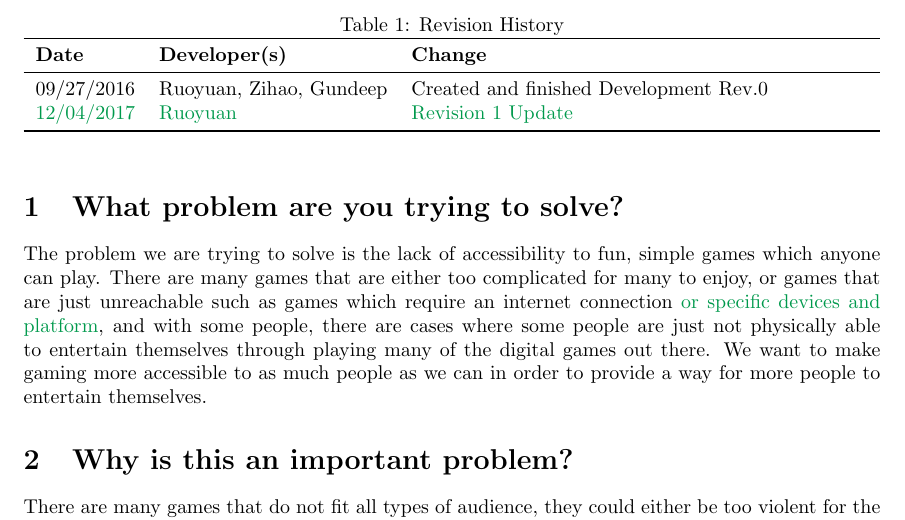
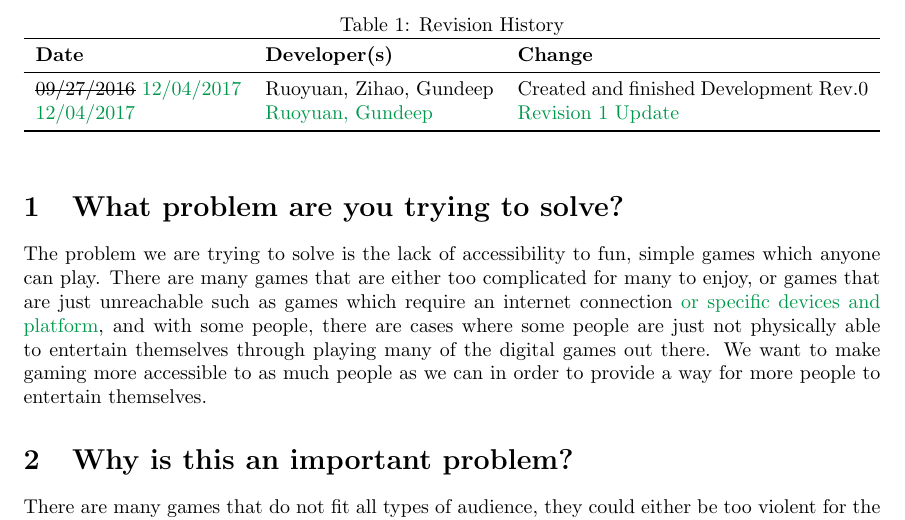
Before and after one commit to Codhog/Spiritual-Jumper, a LaTeX document (Doc/Problem Statement/Problem_statement.tex): part of page 2 of 3, cut so that both start at the same text. Compiled offline with pdfLaTeX.

Commit message:
Replace Problem_statement.tex

```diff
--- a/Doc/Problem Statement/Problem_statement.tex
+++ b/Doc/Problem Statement/Problem_statement.tex
@@ -41,8 +41,8 @@
 		\toprule
 		\textbf{Date} & \textbf{Developer(s)} & \textbf{Change}\\
 		\midrule
-		09/27/2016 & Ruoyuan, Zihao, Gundeep & Created and finished Development Rev.0\\
-		\rev{12/04/2017} & \rev{Ruoyuan} & \rev{Revision 1 Update}\\
+		\sout{09/27/2016} \rev{12/04/2017} & Ruoyuan, Zihao, Gundeep & Created and finished Development Rev.0\\
+		\rev{12/04/2017} & \rev{Ruoyuan, Gundeep} & \rev{Revision 1 Update}\\
 		\bottomrule
 	\end{tabularx}
 \end{table}
```
